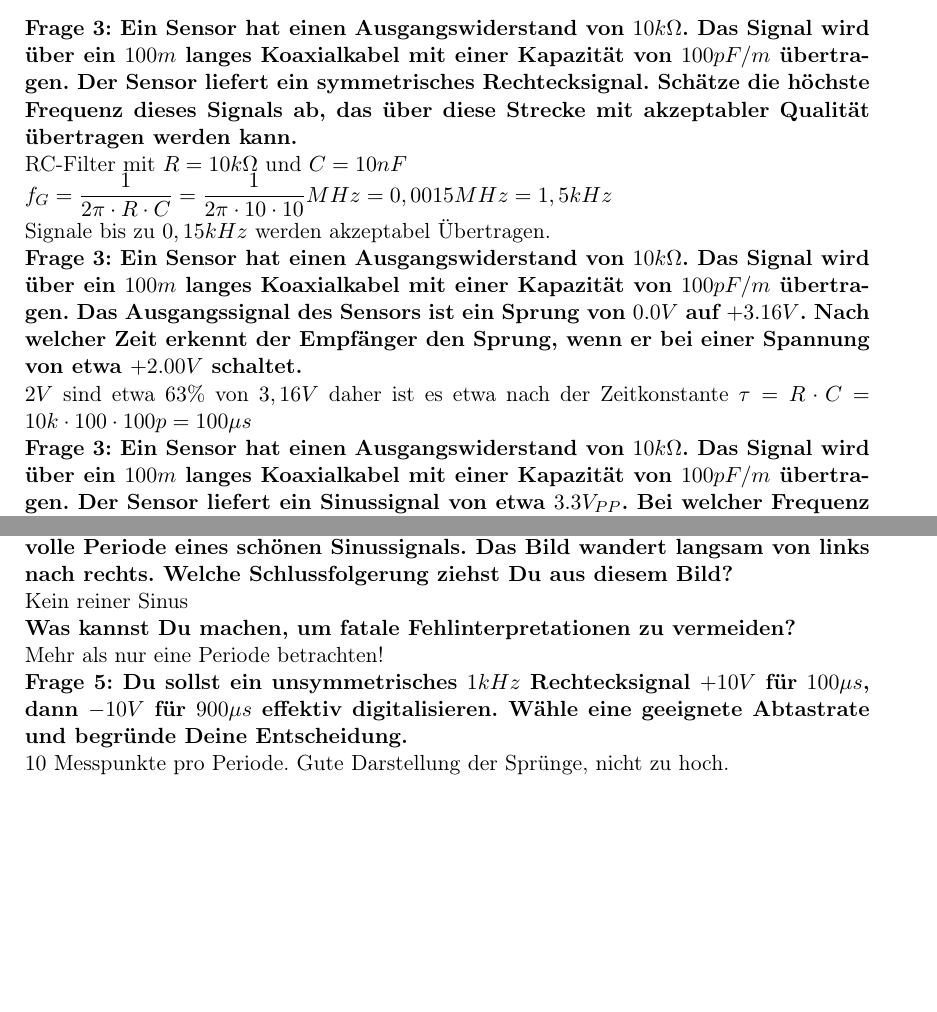
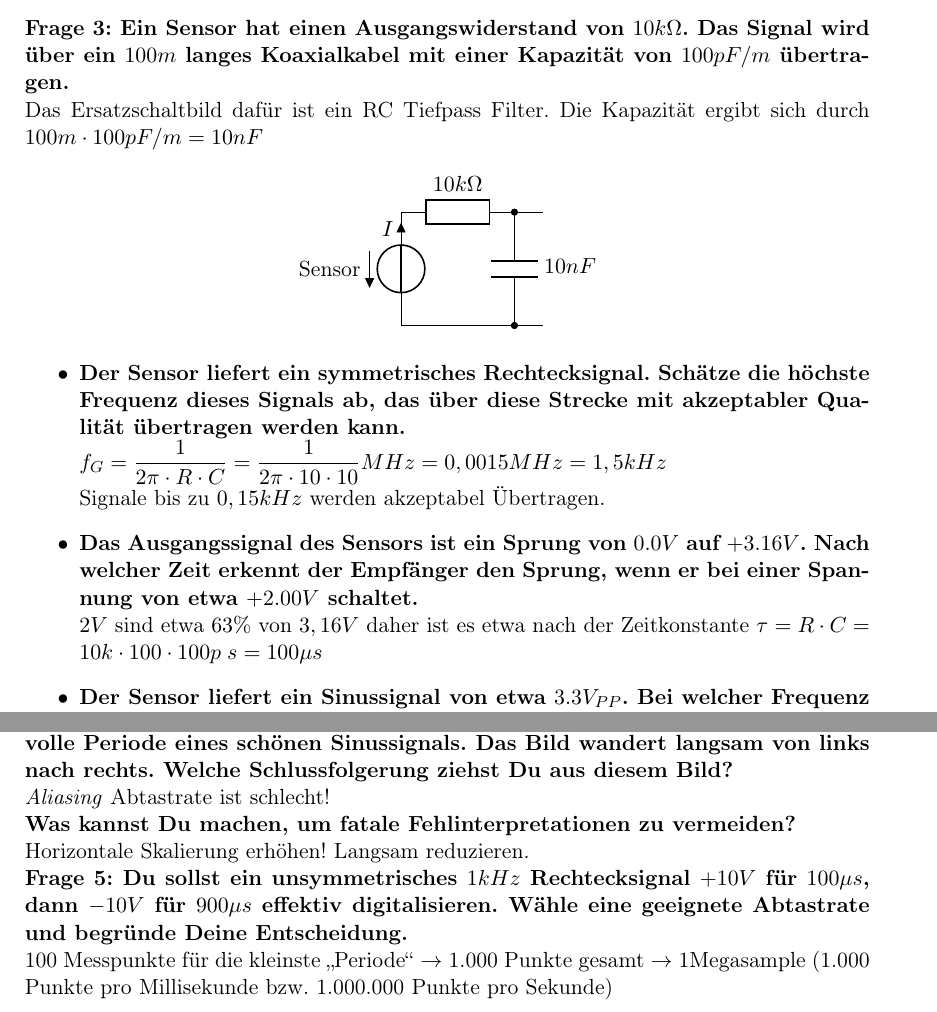
Before and after one commit to alexhalbi/TUW-ET2017S, a LaTeX document (Fragenkatalog UE4/Fragenkatalog_UE4.tex): two parts of pages 3 and 6 of 7 before the commit and two parts of pages 3 and 6 of 8 after it, joined at a grey line, cut so that both start at the same text, the shorter picture padded with empty space. Compiled offline with pdfLaTeX.

Commit message:
Alles bis auf letzte Frage ausgebessert

```diff
--- a/Fragenkatalog UE4/Fragenkatalog_UE4.tex
+++ b/Fragenkatalog UE4/Fragenkatalog_UE4.tex
@@ -140,14 +140,23 @@ Tera   & T  & $10^{12}$\\
 \hline
 \end{tabular}\\
 \newpage
-\textbf{Frage 3: Ein Sensor hat einen Ausgangswiderstand von $10k\Omega$. Das Signal wird über ein $100m$ langes Koaxialkabel mit einer Kapazität von $100pF/m$ übertragen. Der Sensor liefert ein symmetrisches Rechtecksignal. Schätze die höchste Frequenz dieses Signals ab, das über diese Strecke mit
-akzeptabler Qualität übertragen werden kann.}\\
-RC-Filter mit $R=10k\Omega$ und $C=10nF$\\
+\textbf{Frage 3: Ein Sensor hat einen Ausgangswiderstand von $10k\Omega$. Das Signal wird über ein $100m$ langes Koaxialkabel mit einer Kapazität von $100pF/m$ übertragen.}\\
+Das Ersatzschaltbild dafür ist ein RC Tiefpass Filter. Die Kapazität ergibt sich durch $100m \cdot 100pF/m=10nF$
+\begin{center}
+\begin{circuitikz} \draw
+			(0,0) to[V<=Sensor,i^>=$I$] (0,2)
+						to[R=$10k\Omega$]    (2,2)
+						to[C=$10nF$,*-*] (2,0)
+						-- (0,0)
+						(2,2)--(2.5,2)
+						(2,0)--(2.5,0);
+\end{circuitikz}
+\end{center}
+\begin{itemize}
+	\item \textbf{Der Sensor liefert ein symmetrisches Rechtecksignal. Schätze die höchste Frequenz dieses Signals ab, das über diese Strecke mit akzeptabler Qualität übertragen werden kann.}\\
 				$f_{G}=\dfrac{1}{2 \pi \cdot R \cdot C}=\dfrac{1}{2\pi \cdot 10 \cdot 10}MHz=0,0015 MHz=1,5kHz$\\
 				Signale bis zu $0,15kHz$ werden akzeptabel Übertragen.
-
-\textbf{Frage 3: Ein Sensor hat einen Ausgangswiderstand von $10k\Omega$. Das Signal wird über ein $100m$ langes Koaxialkabel mit einer Kapazität von $100pF/m$ übertragen. Das Ausgangssignal des Sensors ist ein Sprung von $0.0V$ auf $+3.16V$. Nach welcher Zeit erkennt der Empfänger den Sprung, wenn er bei einer Spannung von etwa $+2.00V$ schaltet.}\\
-$2V$ sind etwa $63\%$ von $3,16V$ daher ist es etwa nach der Zeitkonstante $\tau =R\cdot C=10k \cdot 100 \cdot 100p=100\mu s$
-
-\textbf{Frage 3: Ein Sensor hat einen Ausgangswiderstand von $10k\Omega$. Das Signal wird über ein $100m$ langes Koaxialkabel mit einer Kapazität von $100pF/m$ übertragen. Der Sensor liefert ein Sinussignal von etwa $3.3V_{PP}$. Bei welcher Frequenz kommen am Empfänger noch etwa $2.33V_{PP}$ an?}\\
+	\item \textbf{Das Ausgangssignal des Sensors ist ein Sprung von $0.0V$ auf $+3.16V$. Nach welcher Zeit erkennt der Empfänger den Sprung, wenn er bei einer Spannung von etwa $+2.00V$ schaltet.}\\
+				$2V$ sind etwa $63\%$ von $3,16V$ daher ist es etwa nach der Zeitkonstante $\tau =R\cdot C=10k \cdot 100 \cdot 100p\;s=100\mu s$
+	\item \textbf{Der Sensor liefert ein Sinussignal von etwa $3.3V_{PP}$. Bei welcher Frequenz kommen am Empfänger noch etwa $2.33V_{PP}$ an?}\\
 				$20 \cdot log(\dfrac{2,33}{3,3})\approx -3$ \\
@@ -160,3 +165,4 @@ $-45^\circ$
+	\item \textbf{Der Sensor liefert ein unsymmetrisches Rechtecksignal: $+10V$ für $100\mu s$, dann $-10V$ für $900\mu s$. Das Signal am Empfänger muss $99\%$ des Sensorsignals sein. Kann dieses Signal über dieses Kabel korrekt übertragen werden?}\\
 				Frequenz des Signals $\dfrac{1}{100\mu s + 900\mu s}=1kHz$\\
 				$f_{G}=\dfrac{1}{2 \pi \cdot R \cdot C}=\dfrac{1}{2\pi \cdot 10 \cdot 10}MHz=0,0015 MHz=1,5kHz$\\
 				Wird nicht genau genug übertragen da größer als $\frac{1}{10}f_G$!
@@ -237,13 +255,14 @@ diskret: Funktion nicht bekannt, Messwerte werden verwendet\\
 schnell: Verbesserung der DFT für Computer (Anzahl Stützstellen eine Zweierpotenz)
 
 \textbf{Frage 5: Du misst eine unbekannte periodische Eingangsspannung mit einem digitalen Oszilloskop. Bei einer Horizontalablenkung $1ms/DIV$ siehst Du eine volle Periode eines schönen Sinussignals. Das Bild wandert langsam von links nach rechts. Welche Schlussfolgerung ziehst Du aus diesem Bild?}\\
-Kein reiner Sinus
+\textit{Aliasing} Abtastrate ist schlecht!
 
 \textbf{Was kannst Du machen, um fatale Fehlinterpretationen zu vermeiden?}\\
-Mehr als nur eine Periode betrachten!
+Horizontale Skalierung erhöhen! Langsam reduzieren.
 
 \textbf{Frage 5: Du sollst ein unsymmetrisches $1kHz$ Rechtecksignal $+10V$ für $100\mu s$, dann $-10V$ für $900\mu s$ effektiv digitalisieren. Wähle eine geeignete Abtastrate und begründe Deine Entscheidung.}\\
-$10$ Messpunkte pro Periode. Gute Darstellung der Sprünge, nicht zu hoch.
+100 Messpunkte für die kleinste "`Periode"' $\rightarrow$ 1.000 Punkte gesamt $\rightarrow$ 1Megasample (1.000 Punkte pro Millisekunde bzw. 1.000.000 Punkte pro Sekunde)
+\newpage
 
 \textbf{Frage 5: Was ist das Gibbs'sche Phänomen?}
 \begin{center}
```
Also changed, not shown: Fragenkatalog UE4/Fragenkatalog_UE4.pdf, Fragenkatalog UE4/Fragenkatalog_UE4.tex (54 more changed lines). Lines whose indentation alone changed are shown as unchanged.
